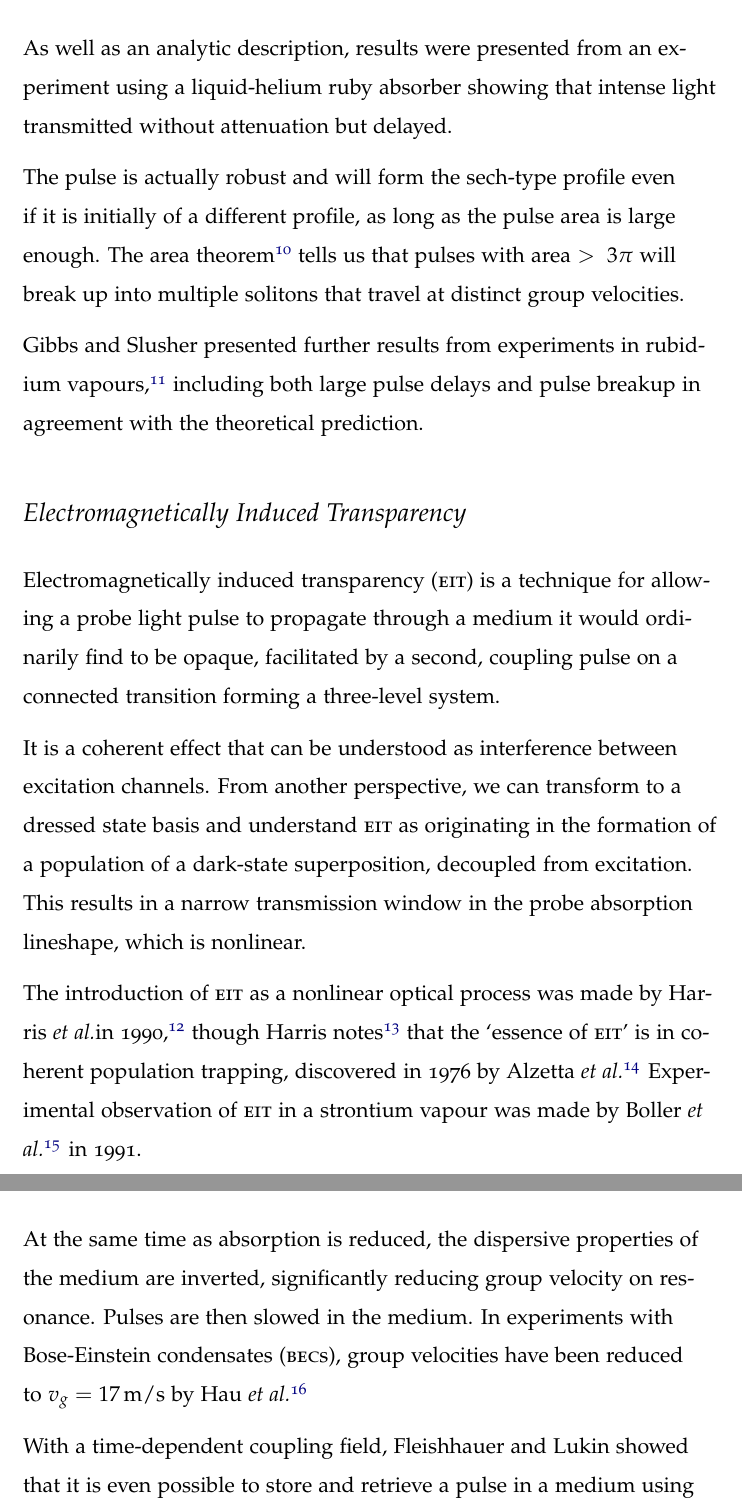
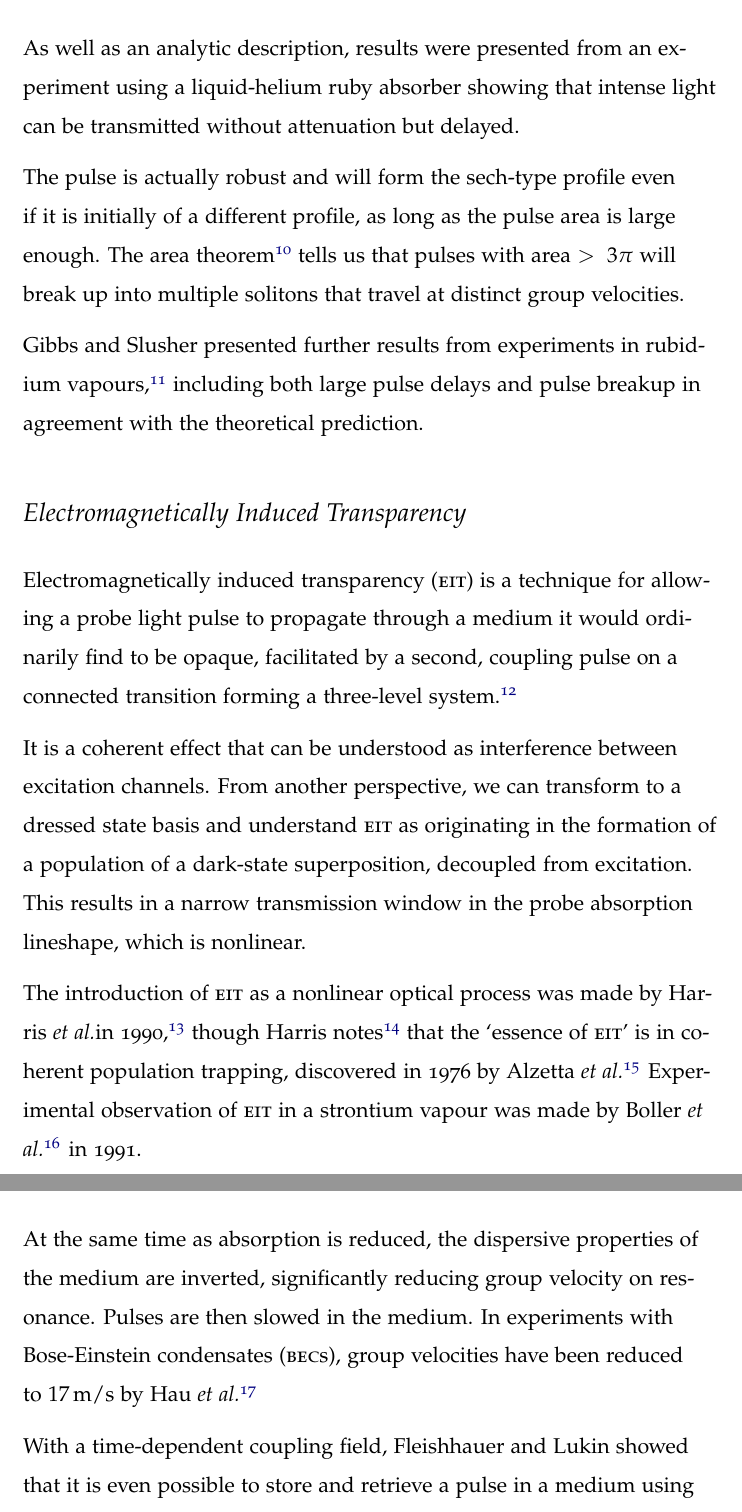
Before and after one commit to tpogden/phd-thesis, a LaTeX thesis (thesis/thesis.tex, which reads thesis/01_00_intro.tex): two parts of pages 15 and 16 of 193, joined at a grey line, cut so that both start at the same text. Compiled offline with pdfLaTeX.

Commit message:
Fix typos

```diff
--- a/thesis/01_00_intro.tex
+++ b/thesis/01_00_intro.tex
@@ -119,7 +119,7 @@
     The first paper describing the effect was by McCall and Hahn in
     1969.\cite{McCall1969} As well as an analytic description, results were
     presented from an experiment using a liquid-helium ruby absorber showing
-    that intense light transmitted without attenuation but delayed.
+    that intense light can be transmitted without attenuation but delayed.
 
     The pulse is actually robust and will form the sech-type profile even if it
     is initially of a different profile, as long as the pulse area is large
@@ -136,9 +136,7 @@
     Electromagnetically induced transparency (\textsc{eit}) is a technique for
     allowing a probe light pulse to propagate through a medium it would
     ordinarily find to be opaque, facilitated by a second, coupling pulse on a
-    connected transition forming a three-level system.
-
-    % \cite{Fleischhauer2005,Harris1997,Harris1990}
+    connected transition forming a three-level system.\cite{Fleischhauer2005}
 
     It is a coherent effect that can be understood as interference between
     excitation channels. From another perspective, we can transform to a
@@ -157,8 +155,8 @@
     At the same time as absorption is reduced, the dispersive properties of the
     medium are inverted, significantly reducing group velocity on resonance.
     Pulses are then slowed in the medium. In experiments with Bose-Einstein
-    condensates (\textsc{bec}s), group velocities have been reduced to $v_g =
-    \unit[17]{m/s}$ by Hau \etal\cite{Hau1999}.
+    condensates (\textsc{bec}s), group velocities have been reduced to
+    $\unit[17]{m/s}$ by Hau \etal\cite{Hau1999}.
 
     With a time-dependent coupling field, Fleishhauer and Lukin showed that it
     is even possible to store and retrieve a pulse in a medium using
```
Also changed, not shown: thesis/00_abstract.tex (+1 -1 lines), thesis/03_03_threelevel_atoms.tex (+1 -1 lines), thesis/04_04_storage.tex (+1 -1 lines), README.md.
